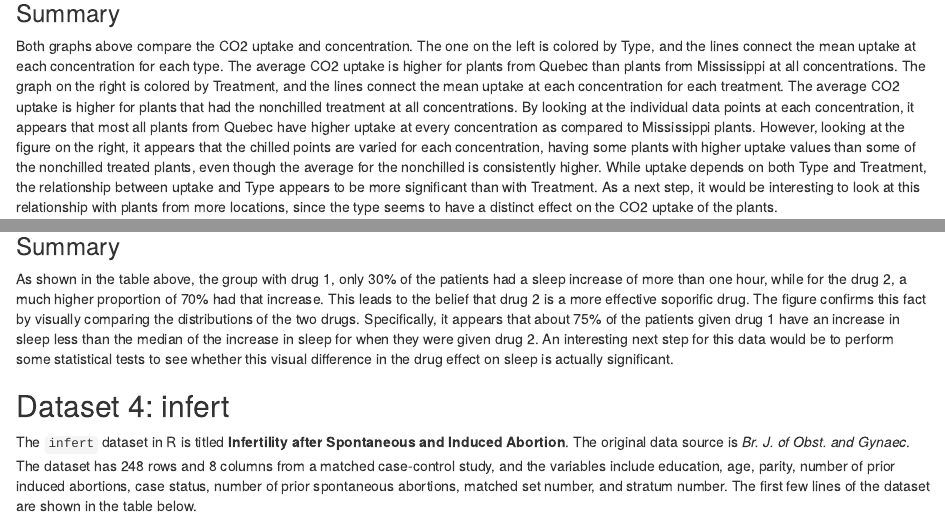
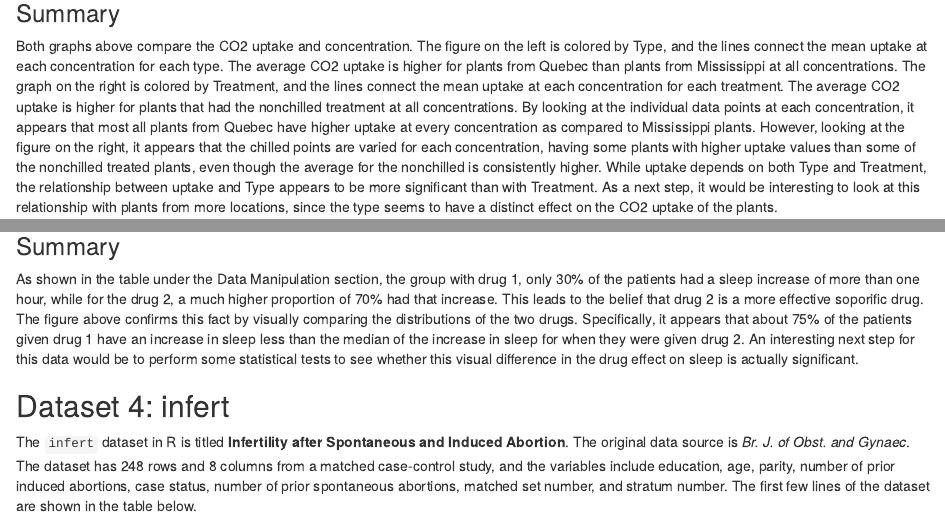
Before and after one commit to datasci611/project-1-marissaashner, an R Markdown document (project1.Rmd): the page in a window 1100 px wide, from 2100 px down, and a second part further down, joined at a grey line. The pictures show the output file project1.html that the author committed with the source, opened offline.

Commit message:
Project 1 FINAL
Final submission of Project 1

````diff
--- a/project1.Rmd
+++ b/project1.Rmd
@@ -79,7 +79,7 @@ cowplot::plot_grid(plot1, plot2, ncol=2)
 ```
 
 ### Summary
-Both graphs above compare the CO2 uptake and concentration. The one on the left is colored by Type, and the lines connect the mean uptake at each concentration for each type. The average CO2 uptake is higher for plants from Quebec than plants from Mississippi at all concentrations. The graph on the right is colored by Treatment, and the lines connect the mean uptake at each concentration for each treatment. The average CO2 uptake is higher for plants that had the nonchilled treatment at all concentrations. By looking at the individual data points at each concentration, it appears that most all plants from Quebec have higher uptake at every concentration as compared to Mississippi plants. However, looking at the figure on the right, it appears that the chilled points are varied for each concentration, having some plants with higher uptake values than some of the nonchilled treated plants, even though the average for the nonchilled is consistently higher. While uptake depends on both Type and Treatment, the relationship between uptake and Type appears to be more significant than with Treatment. As a next step, it would be interesting to look at this relationship with plants from more locations, since the type seems to have a distinct effect on the CO2 uptake of the plants.
+Both graphs above compare the CO2 uptake and concentration. The figure on the left is colored by Type, and the lines connect the mean uptake at each concentration for each type. The average CO2 uptake is higher for plants from Quebec than plants from Mississippi at all concentrations. The graph on the right is colored by Treatment, and the lines connect the mean uptake at each concentration for each treatment. The average CO2 uptake is higher for plants that had the nonchilled treatment at all concentrations. By looking at the individual data points at each concentration, it appears that most all plants from Quebec have higher uptake at every concentration as compared to Mississippi plants. However, looking at the figure on the right, it appears that the chilled points are varied for each concentration, having some plants with higher uptake values than some of the nonchilled treated plants, even though the average for the nonchilled is consistently higher. While uptake depends on both Type and Treatment, the relationship between uptake and Type appears to be more significant than with Treatment. As a next step, it would be interesting to look at this relationship with plants from more locations, since the type seems to have a distinct effect on the CO2 uptake of the plants.
 
 ## Dataset 2: UKLungDeaths
 
@@ -163,7 +163,7 @@ ggplot(data=sleep) + geom_boxplot(mapping = aes(group, extra)) +
 ```
 
 ### Summary
-As shown in the table above, the group with drug 1, only 30% of the patients had a sleep increase of more than one hour, while for the drug 2, a much higher proportion of 70% had that increase. This leads to the belief that drug 2 is a more effective soporific drug. The figure confirms this fact by visually comparing the distributions of the two drugs. Specifically, it appears that about 75% of the patients given drug 1 have an increase in sleep less than the median of the increase in sleep for when they were given drug 2. An interesting next step for this data would be to perform some statistical tests to see whether this visual difference in the drug effect on sleep is actually significant.
+As shown in the table under the Data Manipulation section, the group with drug 1, only 30% of the patients had a sleep increase of more than one hour, while for the drug 2, a much higher proportion of 70% had that increase. This leads to the belief that drug 2 is a more effective soporific drug. The figure above confirms this fact by visually comparing the distributions of the two drugs. Specifically, it appears that about 75% of the patients given drug 1 have an increase in sleep less than the median of the increase in sleep for when they were given drug 2. An interesting next step for this data would be to perform some statistical tests to see whether this visual difference in the drug effect on sleep is actually significant.
 
 ## Dataset 4: infert
 
````
Also changed, not shown: project1.html.
